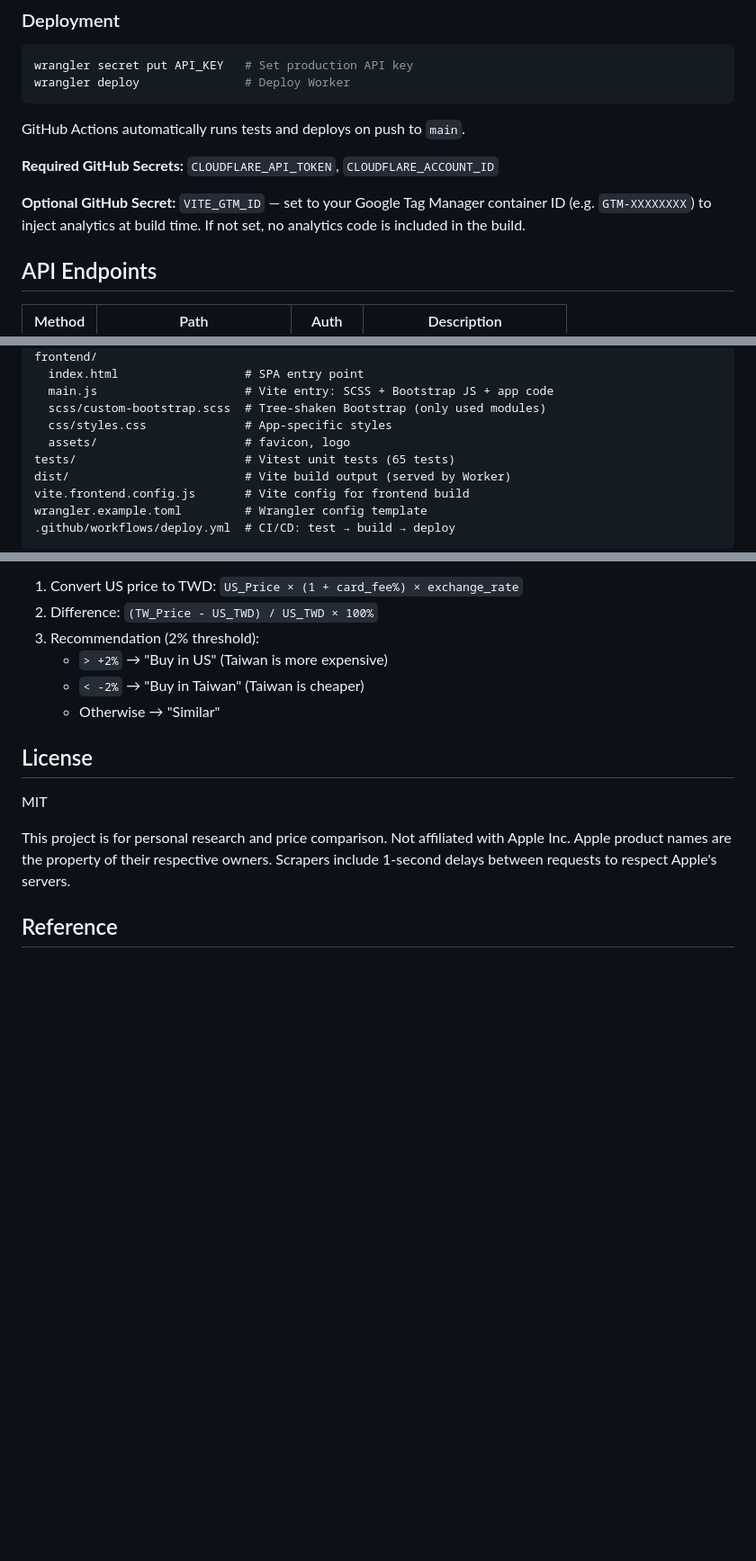
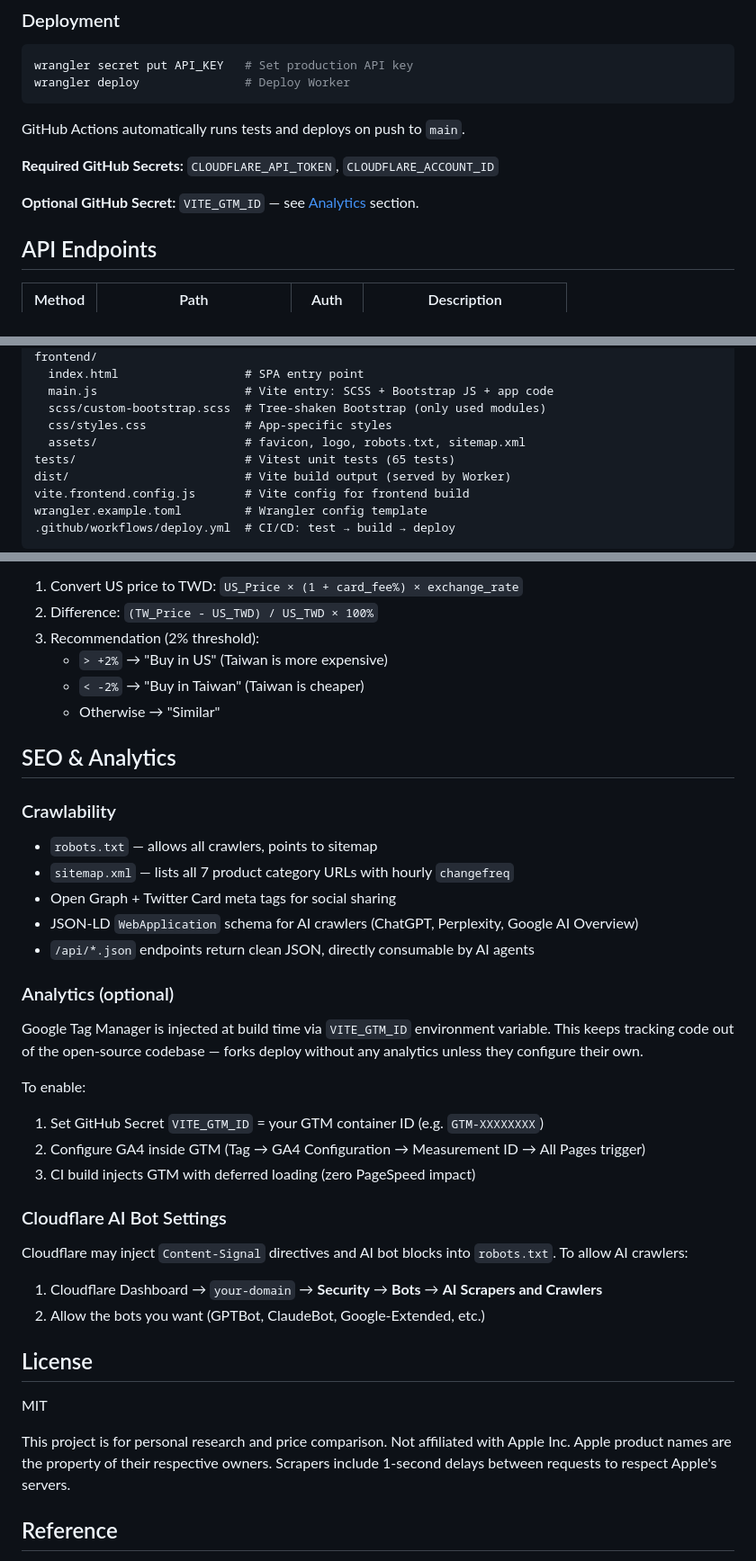
Before and after one commit to jonatw/apple-store-scrape-workers, a Markdown page: README.md, 3 parts joined by grey strips. Shown at 90% size. Rendered like a GitHub page; blank space fills up the shorter version.

Commit message:
Document SEO, analytics, and Cloudflare AI bot settings
- README: add SEO & Analytics section covering robots.txt, sitemap,
  Open Graph, JSON-LD, GTM setup, and Cloudflare AI bot config
- CLAUDE.md: add robots.txt, sitemap.xml, vite GTM plugin to key files
- Deduplicate VITE_GTM_ID docs (reference new Analytics section)

Co-Authored-By: Claude Opus 4.6 (1M context) <noreply@anthropic.com>

```diff
--- a/README.md
+++ b/README.md
@@ -101,7 +101,7 @@ GitHub Actions automatically runs tests and deploys on push to `main`.
 
 **Required GitHub Secrets:** `CLOUDFLARE_API_TOKEN`, `CLOUDFLARE_ACCOUNT_ID`
 
-**Optional GitHub Secret:** `VITE_GTM_ID` — set to your Google Tag Manager container ID (e.g. `GTM-XXXXXXXX`) to inject analytics at build time. If not set, no analytics code is included in the build.
+**Optional GitHub Secret:** `VITE_GTM_ID` — see [Analytics](#analytics-optional) section.
 
 ## API Endpoints
 
@@ -152,7 +152,7 @@ frontend/
   main.js                     # Vite entry: SCSS + Bootstrap JS + app code
   scss/custom-bootstrap.scss  # Tree-shaken Bootstrap (only used modules)
   css/styles.css              # App-specific styles
-  assets/                     # favicon, logo
+  assets/                     # favicon, logo, robots.txt, sitemap.xml
 tests/                        # Vitest unit tests (65 tests)
 dist/                         # Vite build output (served by Worker)
 vite.frontend.config.js       # Vite config for frontend build
@@ -195,6 +195,28 @@ Prices are compared in **TWD** (New Taiwan Dollar):
    - `< -2%` → "Buy in Taiwan" (Taiwan is cheaper)
    - Otherwise → "Similar"
 
+## SEO & Analytics
+
+### Crawlability
+- `robots.txt` — allows all crawlers, points to sitemap
+- `sitemap.xml` — lists all 7 product category URLs with hourly `changefreq`
+- Open Graph + Twitter Card meta tags for social sharing
+- JSON-LD `WebApplication` schema for AI crawlers (ChatGPT, Perplexity, Google AI Overview)
+- `/api/*.json` endpoints return clean JSON, directly consumable by AI agents
+
+### Analytics (optional)
+Google Tag Manager is injected at build time via `VITE_GTM_ID` environment variable. This keeps tracking code out of the open-source codebase — forks deploy without any analytics unless they configure their own.
+
+To enable:
+1. Set GitHub Secret `VITE_GTM_ID` = your GTM container ID (e.g. `GTM-XXXXXXXX`)
+2. Configure GA4 inside GTM (Tag → GA4 Configuration → Measurement ID → All Pages trigger)
+3. CI build injects GTM with deferred loading (zero PageSpeed impact)
+
+### Cloudflare AI Bot Settings
+Cloudflare may inject `Content-Signal` directives and AI bot blocks into `robots.txt`. To allow AI crawlers:
+1. Cloudflare Dashboard → `your-domain` → **Security** → **Bots** → **AI Scrapers and Crawlers**
+2. Allow the bots you want (GPTBot, ClaudeBot, Google-Extended, etc.)
+
 ## License
 
 MIT
```
Also changed, not shown: CLAUDE.md (+3 -1 lines).
